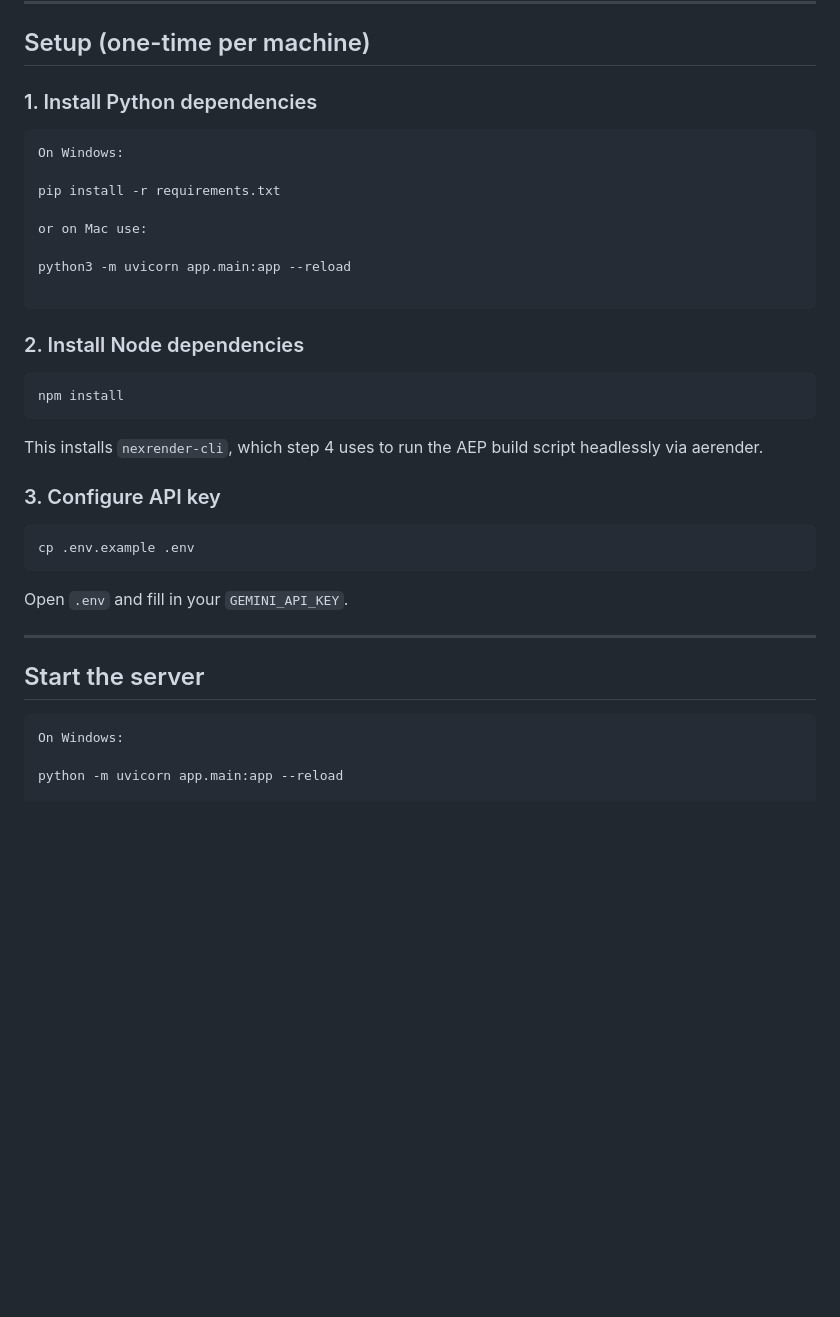
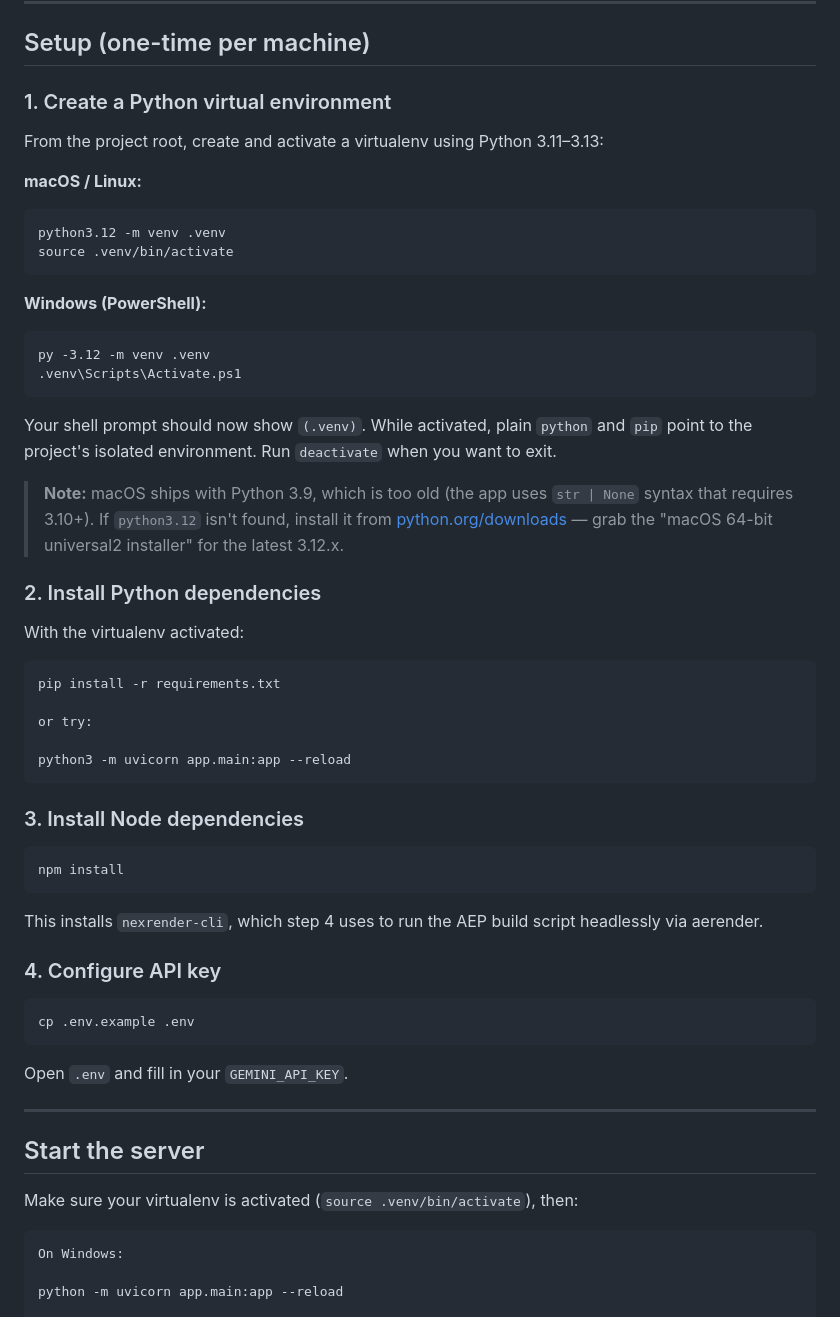
Before and after one commit to jboylecreative/yosuki-instruments, a Markdown page: README.md, the part around the change. GitHub-like rendering; blank space fills up the shorter version.

````diff
--- a/README.md
+++ b/README.md
@@ -39,20 +39,39 @@ The `sample_assets/` folder in the project root contains everything needed to ru
 
 ## Setup (one-time per machine)
 
-### 1. Install Python dependencies
+### 1. Create a Python virtual environment
+
+From the project root, create and activate a virtualenv using Python 3.11–3.13:
+
+**macOS / Linux:**
+```
+python3.12 -m venv .venv
+source .venv/bin/activate
+```
+
+**Windows (PowerShell):**
+```
+py -3.12 -m venv .venv
+.venv\Scripts\Activate.ps1
+```
+
+Your shell prompt should now show `(.venv)`. While activated, plain `python` and `pip` point to the project's isolated environment. Run `deactivate` when you want to exit.
+
+> **Note:** macOS ships with Python 3.9, which is too old (the app uses `str | None` syntax that requires 3.10+). If `python3.12` isn't found, install it from [python.org/downloads](https://www.python.org/downloads/macos/) — grab the "macOS 64-bit universal2 installer" for the latest 3.12.x.
+
+### 2. Install Python dependencies
+
+With the virtualenv activated:
 
 ```
-On Windows:
-
 pip install -r requirements.txt
 
-or on Mac use:
+or try:
 
 python3 -m uvicorn app.main:app --reload
-
 ```
 
-### 2. Install Node dependencies
+### 3. Install Node dependencies
 
 ```
 npm install
@@ -60,7 +79,7 @@ npm install
 
 This installs `nexrender-cli`, which step 4 uses to run the AEP build script headlessly via aerender.
 
-### 3. Configure API key
+### 4. Configure API key
 
 ```
 cp .env.example .env
@@ -68,9 +87,12 @@ cp .env.example .env
 
 Open `.env` and fill in your `GEMINI_API_KEY`.
 
+
 ---
 
 ## Start the server
+
+Make sure your virtualenv is activated (`source .venv/bin/activate`), then:
 
 ```
 On Windows:
````
